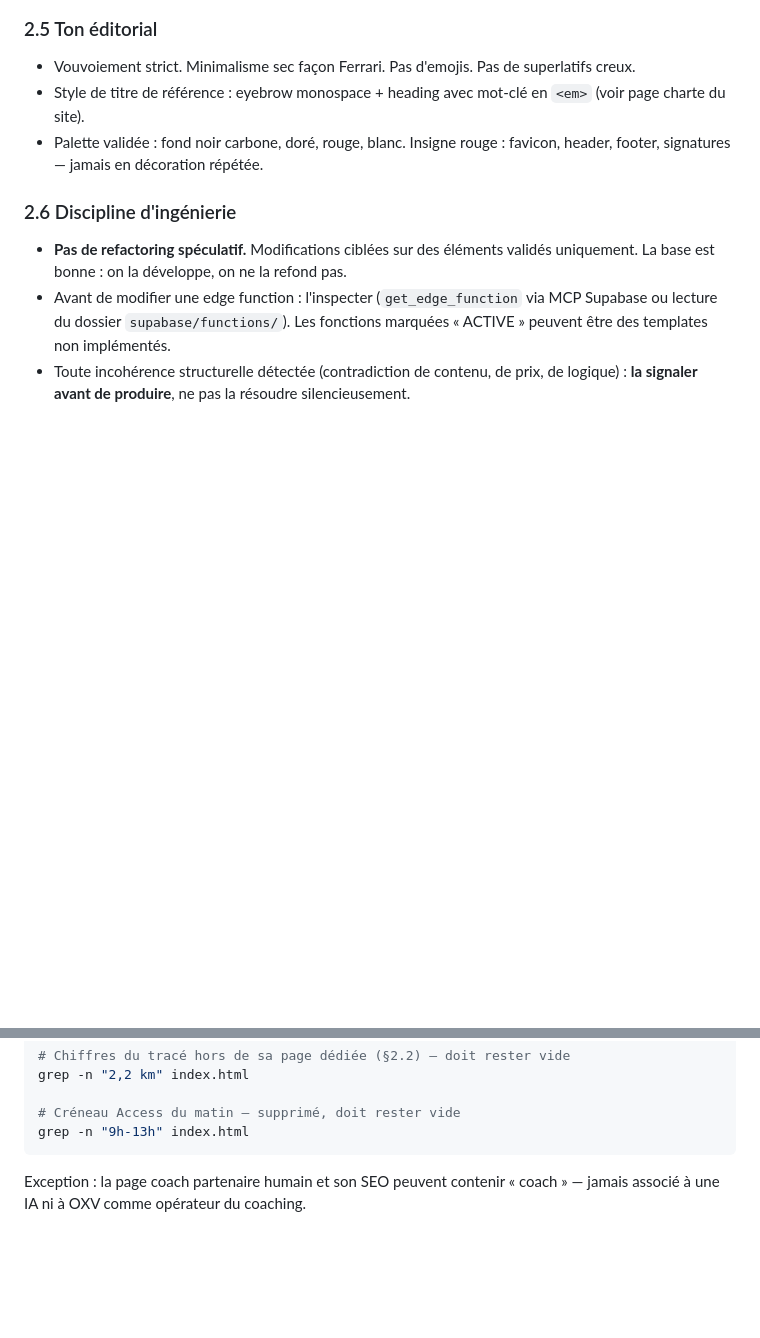
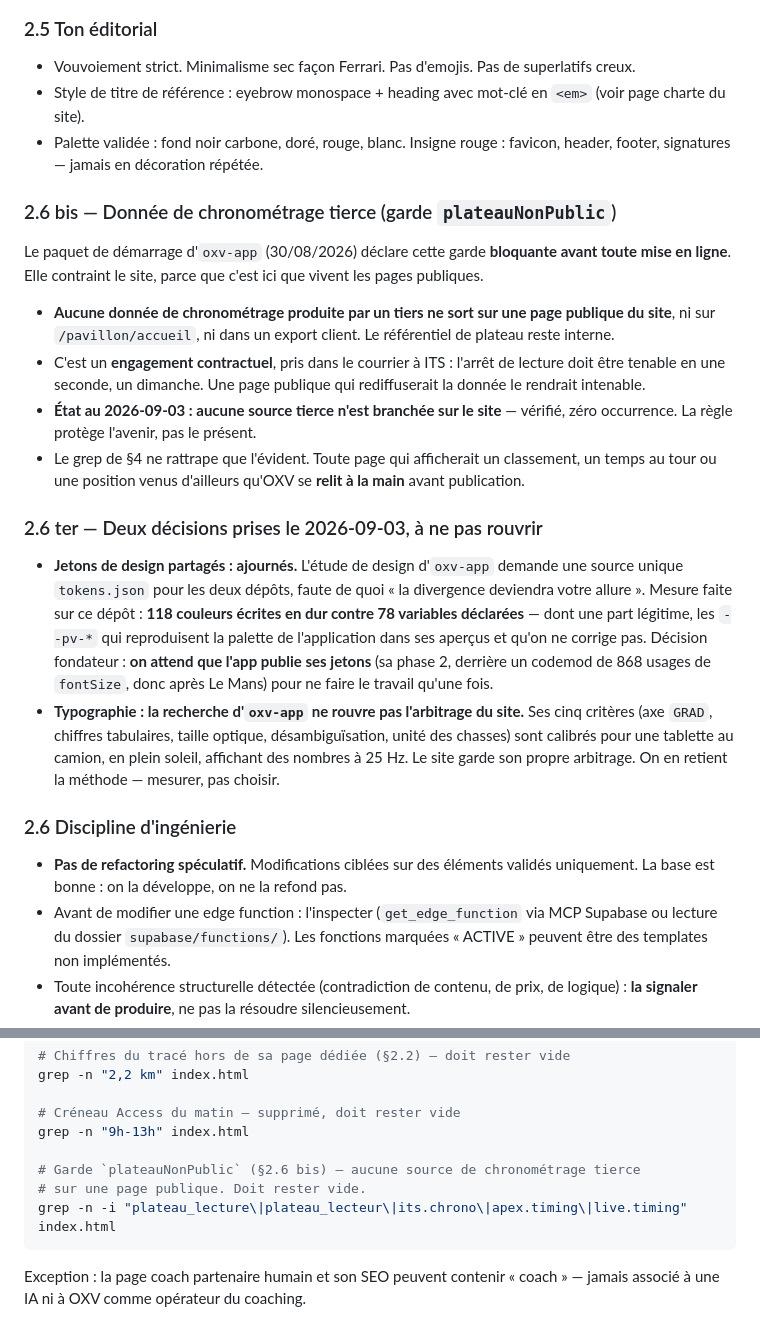
Before and after one commit to OnlyXtremeVehicle/oxv-site, a Markdown page: CLAUDE.md, 2 parts joined by grey strips. GitHub-like rendering; blank space fills up the shorter version.

Commit message:
chore(regles): la garde plateauNonPublic, et deux decisions consignees
Le paquet de demarrage d oxv-app (30/08) declare `plateauNonPublic` BLOQUANTE
avant toute mise en ligne. Elle contraint le SITE, pas seulement l application :
c est ici que vivent les pages publiques.

§2.6 bis — Aucune donnee de chronometrage produite par un tiers ne sort sur une
page publique, ni sur /pavillon/accueil, ni dans un export client. C est un
engagement contractuel pris dans le courrier a ITS : l arret de lecture doit
etre tenable en une seconde, un dimanche, et une page publique qui rediffuserait
la donnee le rendrait intenable.

Etat verifie au 03/09 : zero occurrence, aucune source tierce branchee. La regle
protege l avenir. Le grep de §4 ne rattrape que l evident — toute page affichant
un classement ou un temps venu d ailleurs qu OXV se relit a la main.

§2.6 ter — Deux decisions du fondateur, consignees pour qu aucune session ne les
rouvre :

  · JETONS DE DESIGN AJOURNES. L etude d oxv-app demande une source unique pour
    les deux depots, faute de quoi « la divergence deviendra votre allure ».
    Dette mesuree ici : 118 couleurs en dur contre 78 variables declarees, dont
    une part legitime (les `--pv-*` reproduisent la palette de l application
    dans ses apercus, on ne les corrige pas). On attend que l app publie ses
    jetons — sa phase 2 est derriere un codemod de 868 usages de fontSize, donc
    apres Le Mans — pour ne faire le travail qu une fois.

  · TYPOGRAPHIE NON ROUVERTE. Les cinq criteres de la recherche d oxv-app sont
    calibres pour une tablette au camion, en plein soleil, a 25 Hz. Le site
    garde son arbitrage. On en retient la methode, pas la conclusion.

Co-Authored-By: Claude Opus 5 <noreply@anthropic.com>

````diff
--- a/CLAUDE.md
+++ b/CLAUDE.md
@@ -59,6 +59,38 @@ OXV est une plateforme multi-circuit basée à Bordeaux. **Le Circuit de Haute-S
 - Style de titre de référence : eyebrow monospace + heading avec mot-clé en `<em>` (voir page charte du site).
 - Palette validée : fond noir carbone, doré, rouge, blanc. Insigne rouge : favicon, header, footer, signatures — jamais en décoration répétée.
 
+### 2.6 bis — Donnée de chronométrage tierce (garde `plateauNonPublic`)
+Le paquet de démarrage d'`oxv-app` (30/08/2026) déclare cette garde **bloquante
+avant toute mise en ligne**. Elle contraint le site, parce que c'est ici que
+vivent les pages publiques.
+
+- **Aucune donnée de chronométrage produite par un tiers ne sort sur une page
+  publique du site**, ni sur `/pavillon/accueil`, ni dans un export client. Le
+  référentiel de plateau reste interne.
+- C'est un **engagement contractuel**, pris dans le courrier à ITS : l'arrêt de
+  lecture doit être tenable en une seconde, un dimanche. Une page publique qui
+  rediffuserait la donnée le rendrait intenable.
+- **État au 2026-09-03 : aucune source tierce n'est branchée sur le site** —
+  vérifié, zéro occurrence. La règle protège l'avenir, pas le présent.
+- Le grep de §4 ne rattrape que l'évident. Toute page qui afficherait un
+  classement, un temps au tour ou une position venus d'ailleurs qu'OXV se
+  **relit à la main** avant publication.
+
+### 2.6 ter — Deux décisions prises le 2026-09-03, à ne pas rouvrir
+- **Jetons de design partagés : ajournés.** L'étude de design d'`oxv-app`
+  demande une source unique `tokens.json` pour les deux dépôts, faute de quoi
+  « la divergence deviendra votre allure ». Mesure faite sur ce dépôt :
+  **118 couleurs écrites en dur contre 78 variables déclarées** — dont une part
+  légitime, les `--pv-*` qui reproduisent la palette de l'application dans ses
+  aperçus et qu'on ne corrige pas. Décision fondateur : **on attend que l'app
+  publie ses jetons** (sa phase 2, derrière un codemod de 868 usages de
+  `fontSize`, donc après Le Mans) pour ne faire le travail qu'une fois.
+- **Typographie : la recherche d'`oxv-app` ne rouvre pas l'arbitrage du site.**
+  Ses cinq critères (axe `GRAD`, chiffres tabulaires, taille optique,
+  désambiguïsation, unité des chasses) sont calibrés pour une tablette au
+  camion, en plein soleil, affichant des nombres à 25 Hz. Le site garde son
+  propre arbitrage. On en retient la méthode — mesurer, pas choisir.
+
 ### 2.6 Discipline d'ingénierie
 - **Pas de refactoring spéculatif.** Modifications ciblées sur des éléments validés uniquement. La base est bonne : on la développe, on ne la refond pas.
 - Avant de modifier une edge function : l'inspecter (`get_edge_function` via MCP Supabase ou lecture du dossier `supabase/functions/`). Les fonctions marquées « ACTIVE » peuvent être des templates non implémentés.
@@ -94,6 +126,10 @@ grep -n "2,2 km" index.html
 
 # Créneau Access du matin — supprimé, doit rester vide
 grep -n "9h-13h" index.html
+
+# Garde `plateauNonPublic` (§2.6 bis) — aucune source de chronométrage tierce
+# sur une page publique. Doit rester vide.
+grep -n -i "plateau_lecture\|plateau_lecteur\|its.chrono\|apex.timing\|live.timing" index.html
 ```
 
 Exception : la page coach partenaire humain et son SEO peuvent contenir « coach » — jamais associé à une IA ni à OXV comme opérateur du coaching.
````
